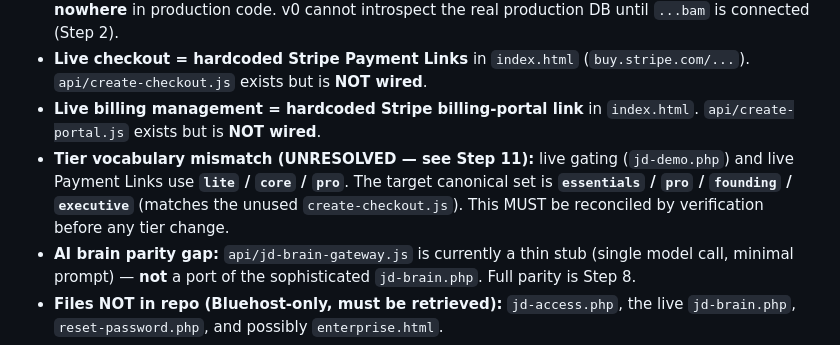
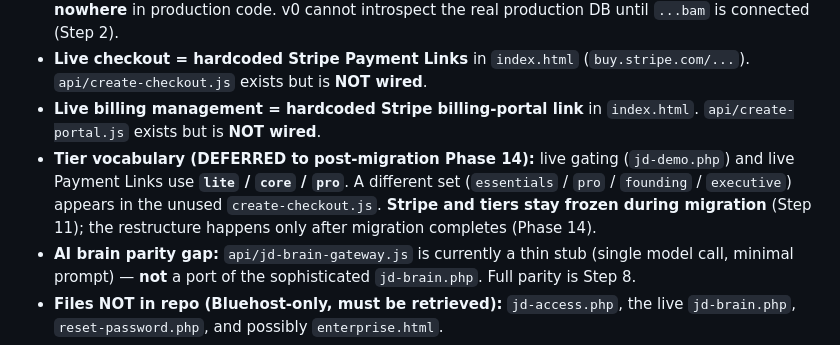
Before and after one commit to jdcastle53-coder/digital-jd-site, a Markdown page: docs/BLUEHOST_MIGRATION_PLAN.md, the part around one of its changes. Rendered like a GitHub page.

```diff
--- a/docs/BLUEHOST_MIGRATION_PLAN.md
+++ b/docs/BLUEHOST_MIGRATION_PLAN.md
@@ -37,11 +37,11 @@ These were confirmed by reading the current code. They shape the plan.
   (`buy.stripe.com/...`). `api/create-checkout.js` exists but is **NOT wired**.
 - **Live billing management = hardcoded Stripe billing-portal link** in
   `index.html`. `api/create-portal.js` exists but is **NOT wired**.
-- **Tier vocabulary mismatch (UNRESOLVED — see Step 11):** live gating
-  (`jd-demo.php`) and live Payment Links use **`lite` / `core` / `pro`**. The
-  target canonical set is **`essentials` / `pro` / `founding` / `executive`**
-  (matches the unused `create-checkout.js`). This MUST be reconciled by
-  verification before any tier change.
+- **Tier vocabulary (DEFERRED to post-migration Phase 14):** live gating
+  (`jd-demo.php`) and live Payment Links use **`lite` / `core` / `pro`**. A
+  different set (`essentials` / `pro` / `founding` / `executive`) appears in the
+  unused `create-checkout.js`. **Stripe and tiers stay frozen during migration**
+  (Step 11); the restructure happens only after migration completes (Phase 14).
 - **AI brain parity gap:** `api/jd-brain-gateway.js` is currently a thin stub
   (single model call, minimal prompt) — **not** a port of the sophisticated
   `jd-brain.php`. Full parity is Step 8.
```
Also changed, not shown: other parts of docs/BLUEHOST_MIGRATION_PLAN.md (+41 -20 lines).
